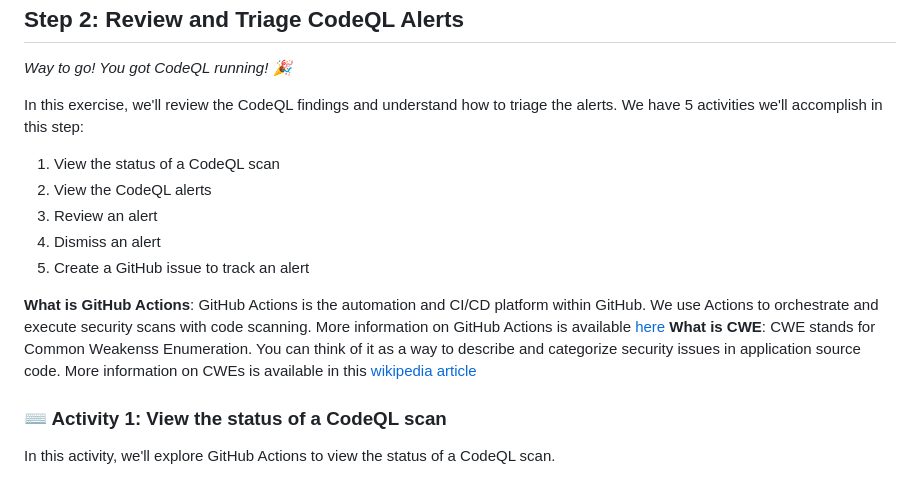
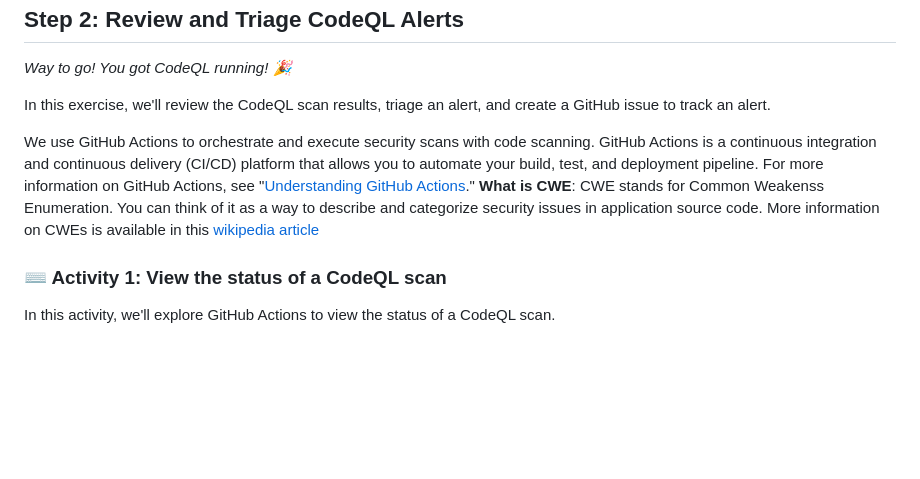
Before and after one commit to skills/introduction-to-codeql, a Markdown page: README.md, the part around the change. Drawn GitHub-style; folded sections open; blank space fills up the shorter version.

```diff
--- a/README.md
+++ b/README.md
@@ -114,15 +114,10 @@ In this first step, we'll be learning more about CodeQL and how to use it to sec
 
 _Way to go! You got CodeQL running! :tada:_
 
-In this exercise, we'll review the CodeQL findings and understand how to triage the alerts.  We have 5 activities we'll accomplish in this step:
-  1. View the status of a CodeQL scan
-  2. View the CodeQL alerts
-  3. Review an alert
-  4. Dismiss an alert
-  5. Create a GitHub issue to track an alert
+In this exercise, we'll review the CodeQL scan results, triage an alert, and create a GitHub issue to track an alert.
 
-**What is GitHub Actions**:  GitHub Actions is the automation and CI/CD platform within GitHub.  We use Actions to orchestrate and execute security scans with code scanning.  More information on GitHub Actions is available [here](https://docs.github.com/en/actions/learn-github-actions/understanding-github-actions)
-**What is CWE**: CWE stands for Common Weakenss Enumeration.  You can think of it as a way to describe and categorize security issues in application source code.  More information on CWEs is available in this [wikipedia article](https://en.wikipedia.org/wiki/Common_Weakness_Enumeration)
+We use GitHub Actions to orchestrate and execute security scans with code scanning. GitHub Actions is a continuous integration and continuous delivery (CI/CD) platform that allows you to automate your build, test, and deployment pipeline. For more information on GitHub Actions, see "[Understanding GitHub Actions](https://docs.github.com/en/actions/learn-github-actions/understanding-github-actions)."
+**What is CWE**: CWE stands for Common Weakenss Enumeration. You can think of it as a way to describe and categorize security issues in application source code.  More information on CWEs is available in this [wikipedia article](https://en.wikipedia.org/wiki/Common_Weakness_Enumeration)
 
 ### :keyboard: Activity 1: View the status of a CodeQL scan
 
```
